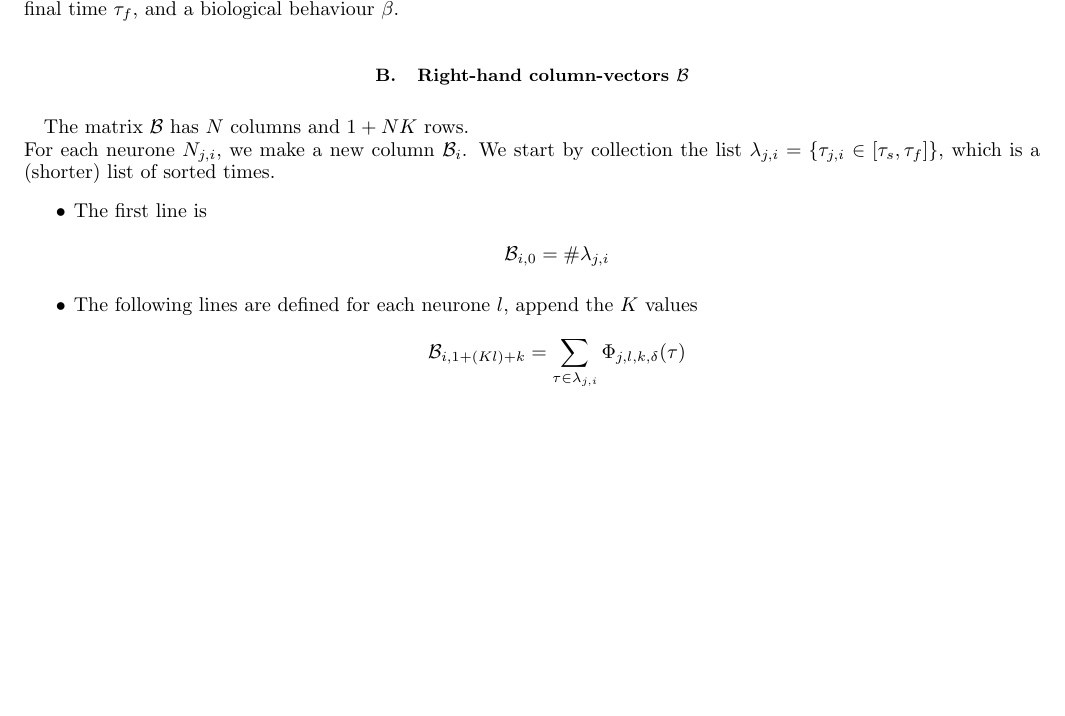
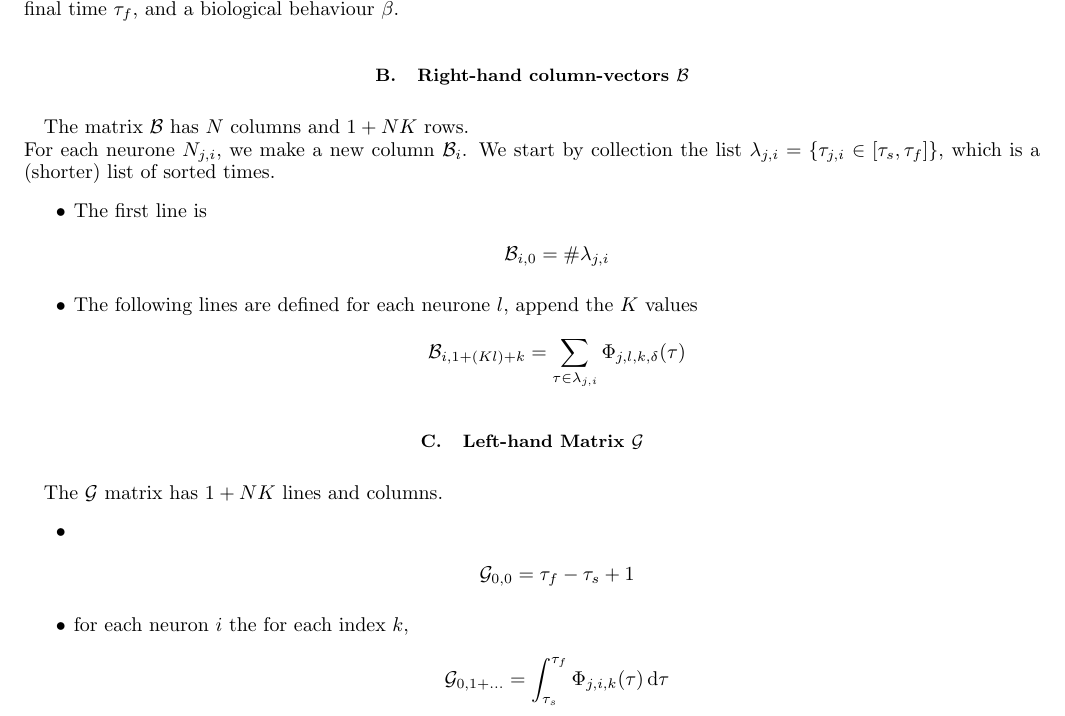
Before and after one commit to ybouret/neuro-stat, a LaTeX paper (neurocorr/doc/neurocorr.tex): part of page 2 of 2, cut so that both start at the same text, the shorter picture padded with empty space. Compiled offline with pdfLaTeX.

Commit message:
partial G, described and implemented

```diff
--- a/neurocorr/doc/neurocorr.tex
+++ b/neurocorr/doc/neurocorr.tex
@@ -86,4 +86,19 @@ $$
 $$
 \end{itemize}
 
+\subsection{Left-hand Matrix $\mathcal{G}$}
+The $\mathcal{G}$ matrix has $1+NK$ lines and columns.
+\begin{itemize}
+	\item
+		$$
+		\mathcal{G}_{0,0} = \tau_f-\tau_s+1
+		$$
+	\item for each neuron $i$ the for each index $k$,
+		$$
+			\mathcal{G}_{0,1+\ldots} =  \int_{\tau_s}^{\tau_f} \Phi_{j,i,k}(\tau) \, \mathrm{d}\tau
+		$$
+
+
+\end{itemize}
+
 \end{document}
```
Also changed, not shown: 3 other files.
